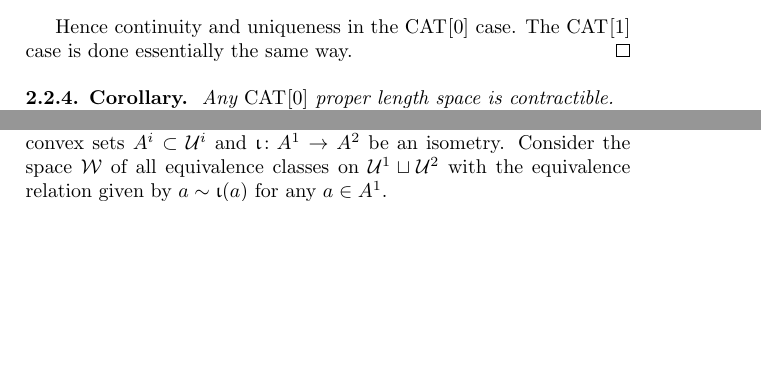
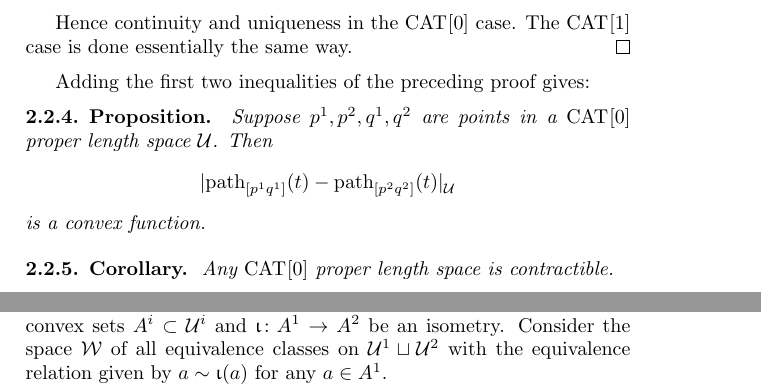
Before and after one commit to anton-petrunin/invitation, a LaTeX thesis (invitation.tex, which reads billiards.tex): two parts of pages 27 and 29 of 82 before the commit and two parts of pages 27 and 30 of 82 after it, joined at a grey line, cut so that both start at the same text, the shorter picture padded with empty space. Compiled offline with pdfLaTeX.

Commit message:
billiards.tex

```diff
--- a/billiards.tex
+++ b/billiards.tex
@@ -148,6 +148,12 @@ Hence continuity and uniqueness in
  the $\Cat{}{0}$ case.  The $\Cat{}{1}$ case is done essentially the same way.
 \qeds
 
+Adding the first two inequalities of the preceding proof gives:
+\begin{thm}{Proposition}\label{prop:convex-2-geos}
+Suppose $p^1,p^2,q^1,q^2$ are points in a $\Cat{}{0}$ proper length space $\spc{U}$.  Then
+\[ \dist{\geodpath_{[p^1q^1]}(t)}{\geodpath_{[p^2q^2]}(t)}{\spc{U}}\]
+is a convex function.
+\end{thm}
 
 \begin{thm}{Corollary}\label{cor:contractible-cat}
 Any $\Cat{}{0}$ proper length space is contractible.
```
